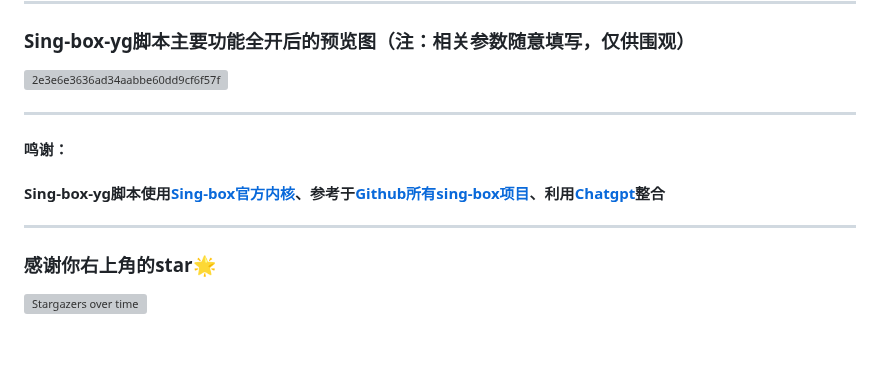
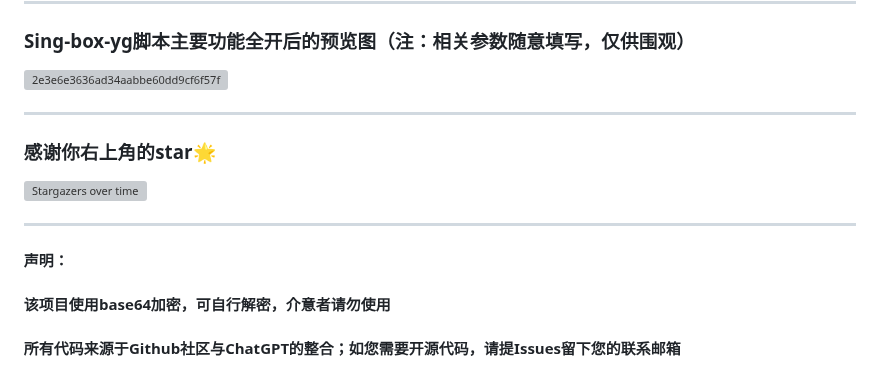
Before and after one commit to yonggekkk/sing-box-yg, a Markdown page: README.md, the part around the change. Rendered like a GitHub page; blank space fills up the shorter version; grey boxes are pictures that could not be loaded.

```diff
--- a/README.md
+++ b/README.md
@@ -51,12 +51,13 @@ bash <(wget -qO- https://gitlab.com/rwkgyg/sing-box-yg/raw/main/sb.sh 2> /dev/nu
 
 ![2e3e6e3636ad34aabbe60dd9cf6f57f](https://github.com/yonggekkk/sing-box-yg/assets/121604513/4a06866d-874e-4870-a6e1-2a39e5fee1bb)
 
-
----------------------------------------
-
-#### 鸣谢：
-#### Sing-box-yg脚本使用[Sing-box官方内核](https://github.com/SagerNet/sing-box)、参考于[Github所有sing-box项目](https://github.com/search?q=SING+BOX&type=repositories)、利用[Chatgpt](https://chat.openai.com/auth/login)整合
-
 -----------------------------------------------------
 ### 感谢你右上角的star🌟
 [![Stargazers over time](https://starchart.cc/yonggekkk/sing-box-yg.svg)](https://starchart.cc/yonggekkk/sing-box-yg)
+
+---------------------------------------
+#### 声明：
+
+#### 该项目使用base64加密，可自行解密，介意者请勿使用
+
+#### 所有代码来源于Github社区与ChatGPT的整合；如您需要开源代码，请提Issues留下您的联系邮箱
```
